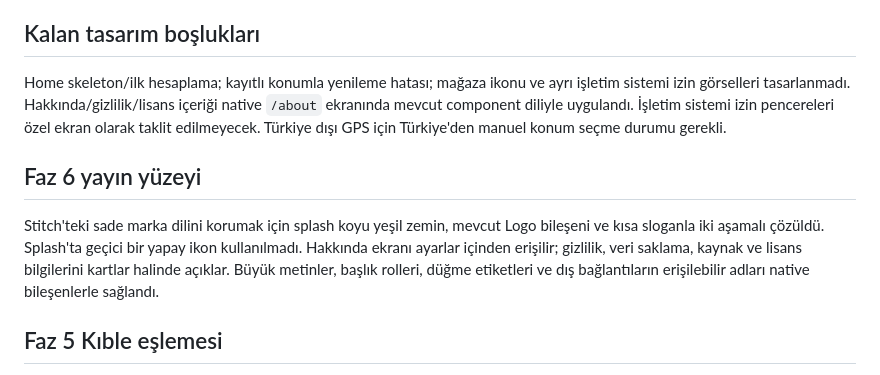
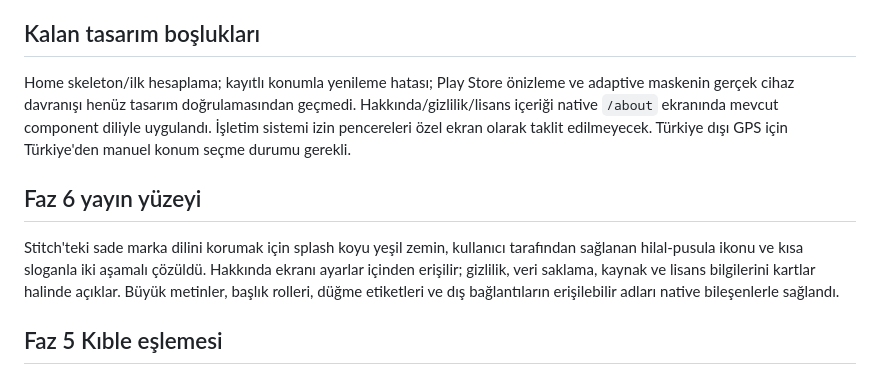
Before and after one commit to alper-demir/vakitname, a Markdown page: docs/DESIGN.md, the part around the change. Drawn GitHub-style.

```diff
--- a/docs/DESIGN.md
+++ b/docs/DESIGN.md
@@ -62,11 +62,11 @@ Ortak düzeltmeler:
 
 ## Kalan tasarım boşlukları
 
-Home skeleton/ilk hesaplama; kayıtlı konumla yenileme hatası; mağaza ikonu ve ayrı işletim sistemi izin görselleri tasarlanmadı. Hakkında/gizlilik/lisans içeriği native `/about` ekranında mevcut component diliyle uygulandı. İşletim sistemi izin pencereleri özel ekran olarak taklit edilmeyecek. Türkiye dışı GPS için Türkiye'den manuel konum seçme durumu gerekli.
+Home skeleton/ilk hesaplama; kayıtlı konumla yenileme hatası; Play Store önizleme ve adaptive maskenin gerçek cihaz davranışı henüz tasarım doğrulamasından geçmedi. Hakkında/gizlilik/lisans içeriği native `/about` ekranında mevcut component diliyle uygulandı. İşletim sistemi izin pencereleri özel ekran olarak taklit edilmeyecek. Türkiye dışı GPS için Türkiye'den manuel konum seçme durumu gerekli.
 
 ## Faz 6 yayın yüzeyi
 
-Stitch'teki sade marka dilini korumak için splash koyu yeşil zemin, mevcut Logo bileşeni ve kısa sloganla iki aşamalı çözüldü. Splash'ta geçici bir yapay ikon kullanılmadı. Hakkında ekranı ayarlar içinden erişilir; gizlilik, veri saklama, kaynak ve lisans bilgilerini kartlar halinde açıklar. Büyük metinler, başlık rolleri, düğme etiketleri ve dış bağlantıların erişilebilir adları native bileşenlerle sağlandı.
+Stitch'teki sade marka dilini korumak için splash koyu yeşil zemin, kullanıcı tarafından sağlanan hilal-pusula ikonu ve kısa sloganla iki aşamalı çözüldü. Hakkında ekranı ayarlar içinden erişilir; gizlilik, veri saklama, kaynak ve lisans bilgilerini kartlar halinde açıklar. Büyük metinler, başlık rolleri, düğme etiketleri ve dış bağlantıların erişilebilir adları native bileşenlerle sağlandı.
 
 ## Faz 5 Kıble eşlemesi
 
```
Also changed, not shown: docs/PLAN.md (+1 -1 lines), docs/VALIDATION.md (+2 -2 lines).
